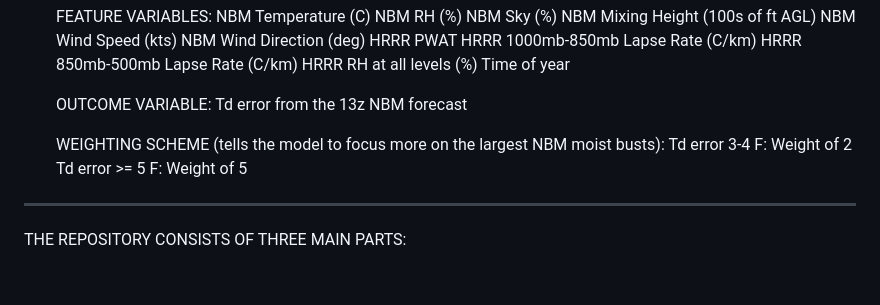
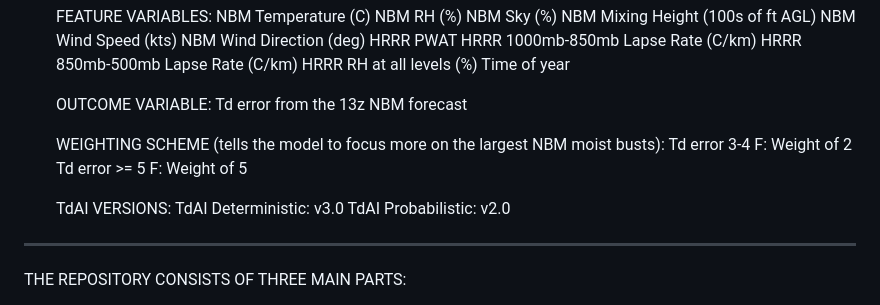
Before and after one commit to sean838432/TdAI, a Markdown page: README.md, the part around the change. GitHub-like rendering; blank space fills up the shorter version.

Commit message:
Update README with TdAI version details
Add TdAI version information to README.

```diff
--- a/README.md
+++ b/README.md
@@ -38,6 +38,10 @@ TdAI MODEL ARCHITECTURE:
         Td error 3-4 F: Weight of 2
         Td error >= 5 F: Weight of 5
 
+    TdAI VERSIONS:
+        TdAI Deterministic: v3.0
+        TdAI Probabilistic: v2.0
+
 ----------------------
 
 THE REPOSITORY CONSISTS OF THREE MAIN PARTS:
```
